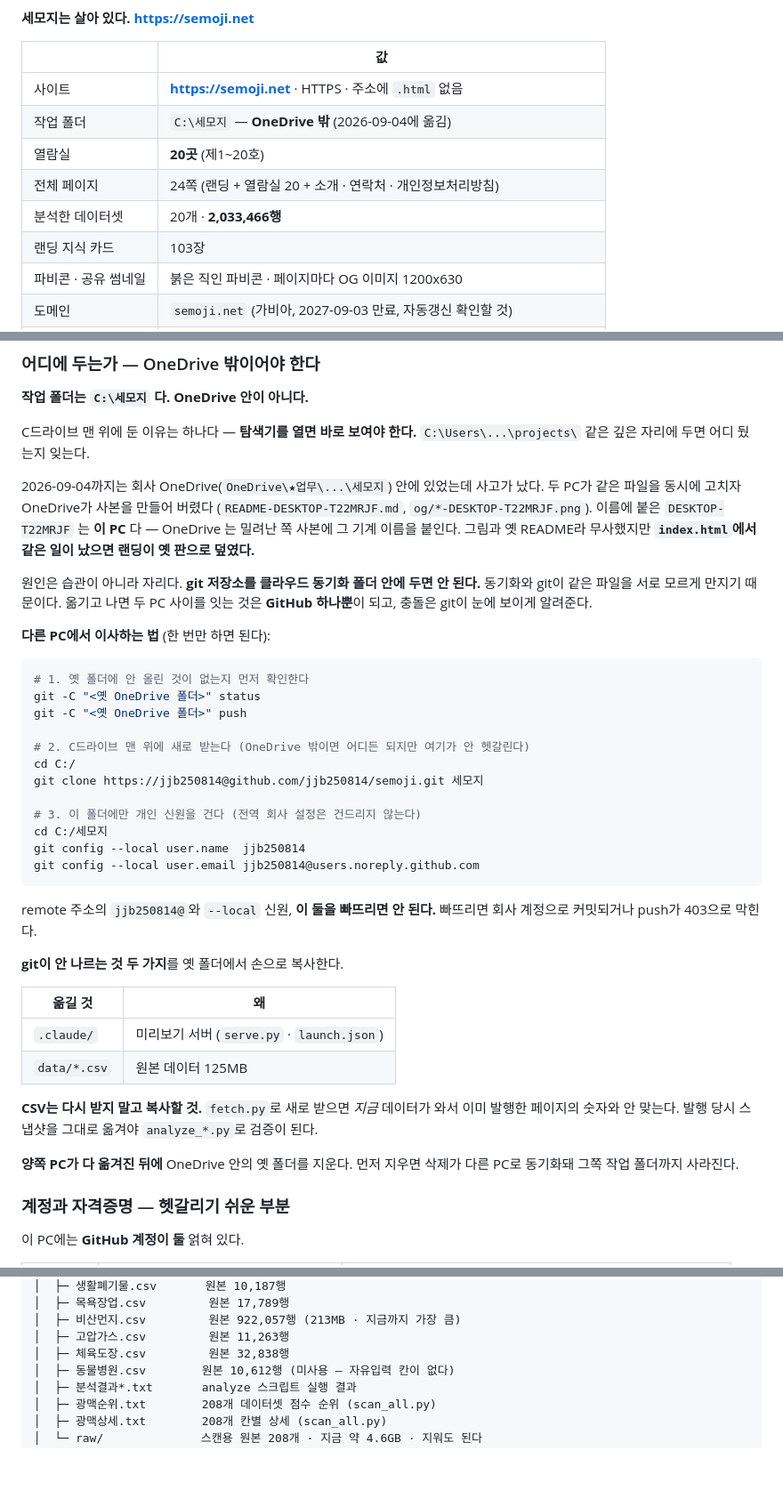
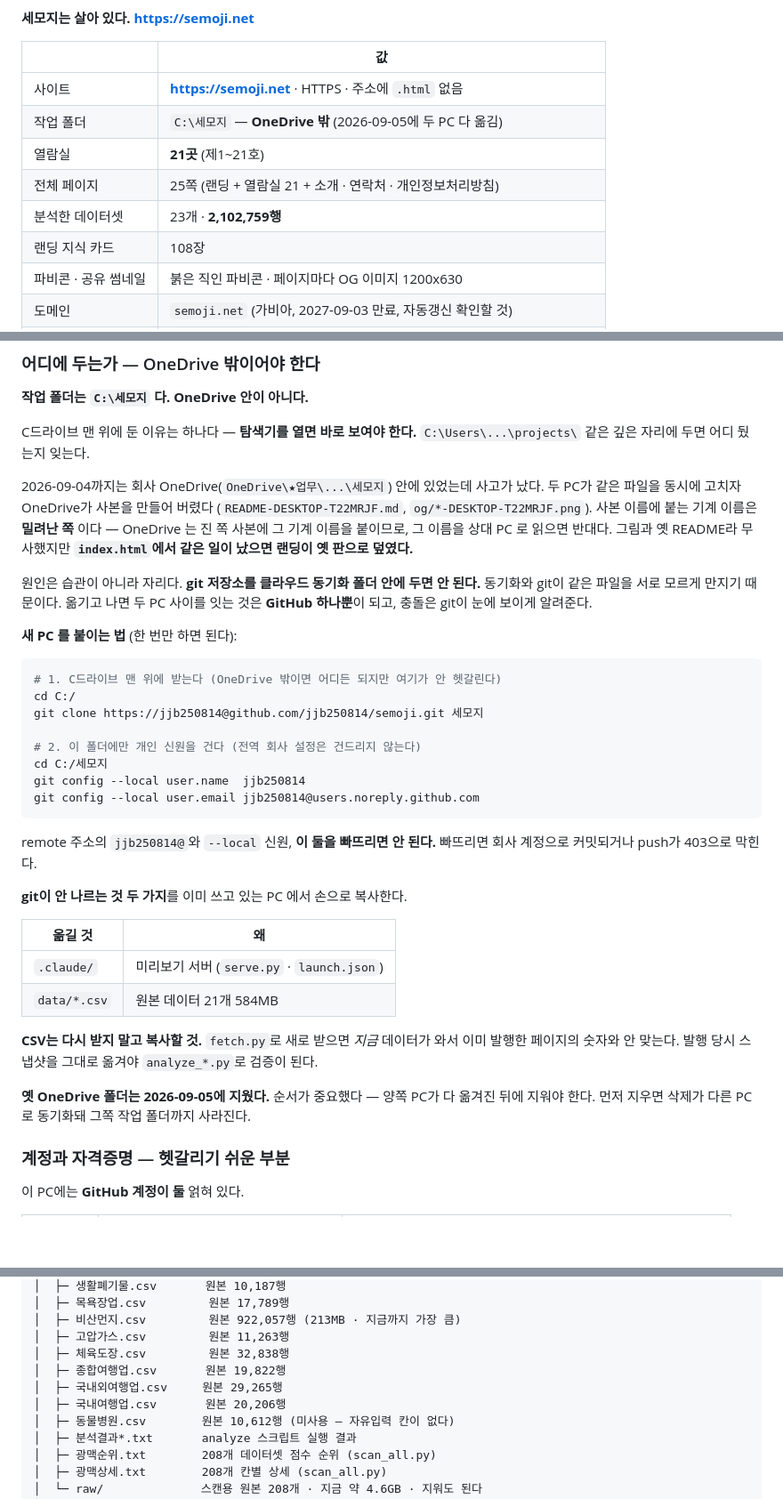
Before and after one commit to jjb250814/semoji, a Markdown page: README.md, 3 parts joined by grey strips. Shown at 89% size. Rendered like a GitHub page; blank space fills up the shorter version.

````diff
--- a/README.md
+++ b/README.md
@@ -62,11 +32,11 @@ git push     # 작업 끝낼 때
 | | 값 |
 |---|---|
 | 사이트 | **https://semoji.net** · HTTPS · 주소에 `.html` 없음 |
-| 작업 폴더 | `C:\세모지` — **OneDrive 밖** (2026-09-04에 옮김) |
-| 열람실 | **20곳** (제1~20호) |
-| 전체 페이지 | 24쪽 (랜딩 + 열람실 20 + 소개 · 연락처 · 개인정보처리방침) |
-| 분석한 데이터셋 | 20개 · **2,033,466행** |
-| 랜딩 지식 카드 | 103장 |
+| 작업 폴더 | `C:\세모지` — **OneDrive 밖** (2026-09-05에 두 PC 다 옮김) |
+| 열람실 | **21곳** (제1~21호) |
+| 전체 페이지 | 25쪽 (랜딩 + 열람실 21 + 소개 · 연락처 · 개인정보처리방침) |
+| 분석한 데이터셋 | 23개 · **2,102,759행** |
+| 랜딩 지식 카드 | 108장 |
 | 파비콘 · 공유 썸네일 | 붉은 직인 파비콘 · 페이지마다 OG 이미지 1200x630 |
 | 도메인 | `semoji.net` (가비아, 2027-09-03 만료, 자동갱신 확인할 것) |
 | 저장소 | `github.com/jjb250814/semoji` (Public) |
@@ -134,26 +121,22 @@ C드라이브 맨 위에 둔 이유는 하나다 — **탐색기를 열면 바
 2026-09-04까지는 회사 OneDrive(`OneDrive\★업무\...\세모지`) 안에 있었는데 사고가 났다.
 두 PC가 같은 파일을 동시에 고치자 OneDrive가 사본을 만들어 버렸다
 (`README-DESKTOP-T22MRJF.md`, `og/*-DESKTOP-T22MRJF.png`).
-이름에 붙은 `DESKTOP-T22MRJF` 는 **이 PC** 다 — OneDrive 는 밀려난 쪽 사본에
-그 기계 이름을 붙인다. 그림과 옛 README라 무사했지만
+사본 이름에 붙는 기계 이름은 **밀려난 쪽** 이다 — OneDrive 는 진 쪽 사본에 그 기계
+이름을 붙이므로, 그 이름을 상대 PC 로 읽으면 반대다. 그림과 옛 README라 무사했지만
 **`index.html`에서 같은 일이 났으면 랜딩이 옛 판으로 덮였다.**
 
 원인은 습관이 아니라 자리다. **git 저장소를 클라우드 동기화 폴더 안에 두면 안 된다.**
 동기화와 git이 같은 파일을 서로 모르게 만지기 때문이다. 옮기고 나면 두 PC 사이를
 잇는 것은 **GitHub 하나뿐**이 되고, 충돌은 git이 눈에 보이게 알려준다.
 
-**다른 PC에서 이사하는 법** (한 번만 하면 된다):
+**새 PC 를 붙이는 법** (한 번만 하면 된다):
 
 ```bash
-# 1. 옛 폴더에 안 올린 것이 없는지 먼저 확인한다
-git -C "<옛 OneDrive 폴더>" status
-git -C "<옛 OneDrive 폴더>" push
-
-# 2. C드라이브 맨 위에 새로 받는다 (OneDrive 밖이면 어디든 되지만 여기가 안 헷갈린다)
+# 1. C드라이브 맨 위에 받는다 (OneDrive 밖이면 어디든 되지만 여기가 안 헷갈린다)
 cd C:/
 git clone https://jjb250814@github.com/jjb250814/semoji.git 세모지
 
-# 3. 이 폴더에만 개인 신원을 건다 (전역 회사 설정은 건드리지 않는다)
+# 2. 이 폴더에만 개인 신원을 건다 (전역 회사 설정은 건드리지 않는다)
 cd C:/세모지
 git config --local user.name  jjb250814
 git config --local user.email jjb250814@users.noreply.github.com
@@ -162,19 +145,19 @@ git config --local user.email jjb250814@users.noreply.github.com
 remote 주소의 `jjb250814@`와 `--local` 신원, **이 둘을 빠뜨리면 안 된다.**
 빠뜨리면 회사 계정으로 커밋되거나 push가 403으로 막힌다.
 
-**git이 안 나르는 것 두 가지**를 옛 폴더에서 손으로 복사한다.
+**git이 안 나르는 것 두 가지**를 이미 쓰고 있는 PC 에서 손으로 복사한다.
 
 | 옮길 것 | 왜 |
 |---|---|
 | `.claude/` | 미리보기 서버 (`serve.py` · `launch.json`) |
-| `data/*.csv` | 원본 데이터 125MB |
+| `data/*.csv` | 원본 데이터 21개 584MB |
 
 **CSV는 다시 받지 말고 복사할 것.** `fetch.py`로 새로 받으면 *지금* 데이터가 와서
 이미 발행한 페이지의 숫자와 안 맞는다. 발행 당시 스냅샷을 그대로 옮겨야
 `analyze_*.py`로 검증이 된다.
 
-**양쪽 PC가 다 옮겨진 뒤에** OneDrive 안의 옛 폴더를 지운다.
-먼저 지우면 삭제가 다른 PC로 동기화돼 그쪽 작업 폴더까지 사라진다.
+**옛 OneDrive 폴더는 2026-09-05에 지웠다.** 순서가 중요했다 — 양쪽 PC가 다 옮겨진
+뒤에 지워야 한다. 먼저 지우면 삭제가 다른 PC로 동기화돼 그쪽 작업 폴더까지 사라진다.
 
 ### 계정과 자격증명 — 헷갈리기 쉬운 부분
 
@@ -279,6 +263,9 @@ AdSense는 1인 1계정이라 나중에 못 바꾼다.
 │  ├─ 비산먼지.csv         원본 922,057행 (213MB · 지금까지 가장 큼)
 │  ├─ 고압가스.csv         원본 11,263행
 │  ├─ 체육도장.csv         원본 32,838행
+│  ├─ 종합여행업.csv       원본 19,822행
+│  ├─ 국내외여행업.csv     원본 29,265행
+│  ├─ 국내여행업.csv       원본 20,206행
 │  ├─ 동물병원.csv        원본 10,612행 (미사용 — 자유입력 칸이 없다)
 │  ├─ 분석결과*.txt       analyze 스크립트 실행 결과
 │  ├─ 광맥순위.txt        208개 데이터셋 점수 순위 (scan_all.py)
````
Also changed, not shown: other parts of README.md (+56 -44 lines).
